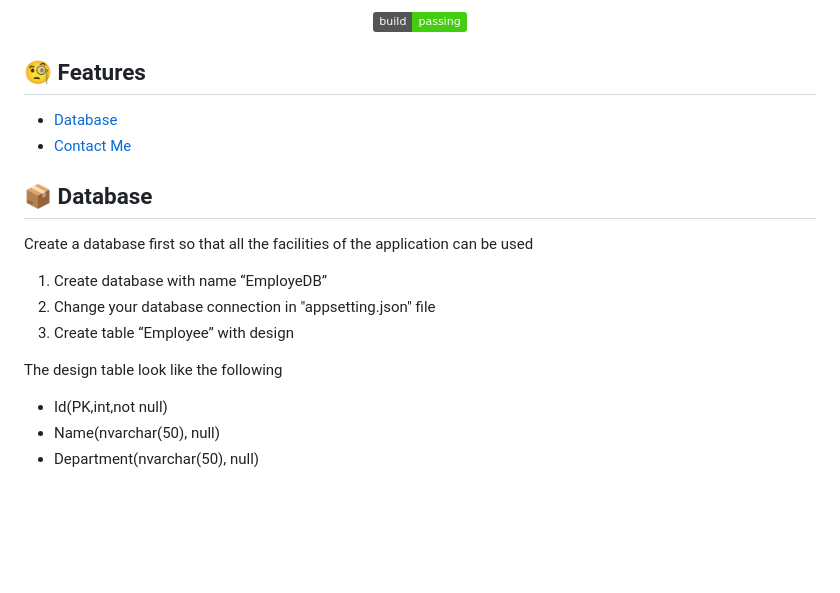
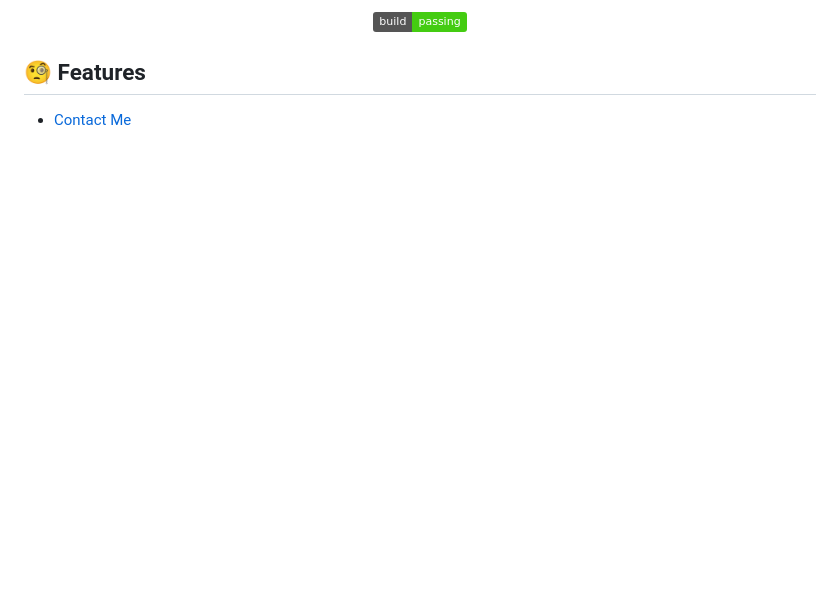
Before and after one commit to sance1/BAMS, a Markdown page: README.md, the part around the change. Drawn GitHub-style; badges without logos; blank space fills up the shorter version.

```diff
--- a/README.md
+++ b/README.md
@@ -22,22 +22,10 @@
 <!-- Features -->
 ## 🧐 Features
 
-- [Database](#-database)
+
 - [Contact Me](#-contact-me)
 
-<!-- Database -->
-## 📦 Database
 
-Create a database first so that all the facilities of the application can be used
-
-1. Create database with name “EmployeDB”
-2. Change your database connection in "appsetting.json" file
-3. Create table “Employee” with design
-
-The design table look like the following
- - Id(PK,int,not null)
- - Name(nvarchar(50), null)
- - Department(nvarchar(50), null)
 
 
 <br><br><br><br>
```
